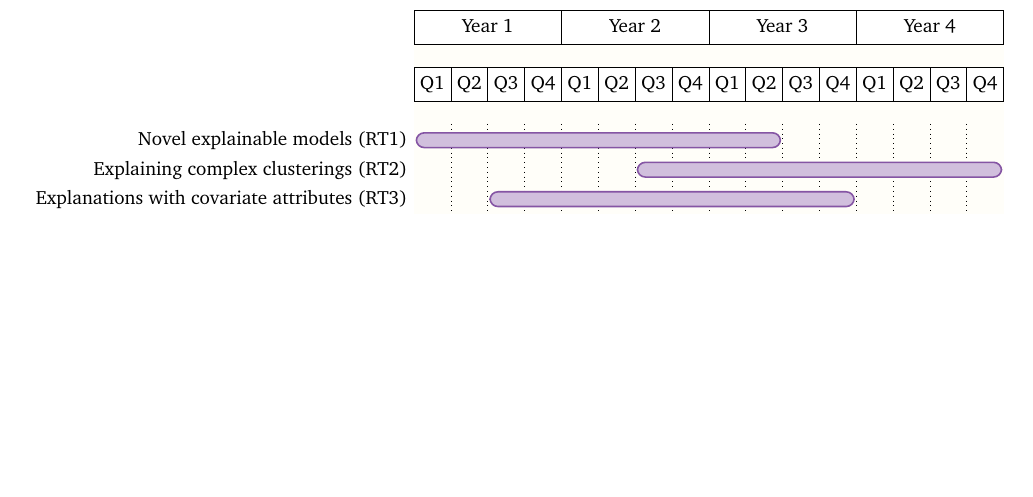
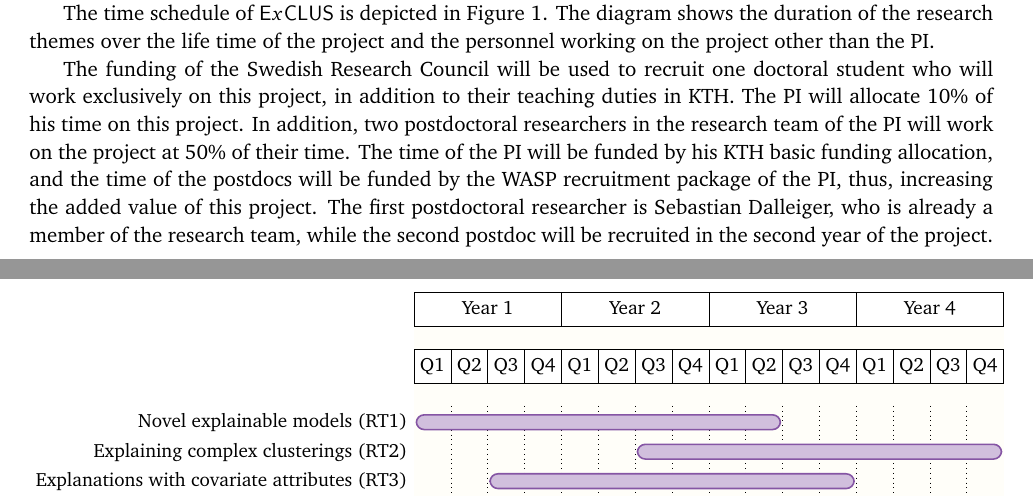
Before and after one commit to aris-gionis/2024-VR-RP, a LaTeX document (research plan/plan.tex): part of page 7 of 8 before the commit and two parts of pages 6 and 7 of 8 after it, the two joined at a grey line, cut at the place of the change, the shorter picture padded with empty space. Compiled offline with pdfLaTeX.

Commit message:
time schedule

```diff
--- a/research plan/plan.tex
+++ b/research plan/plan.tex
@@ -503,6 +503,25 @@ Describe summarily the time plan for the project during the grant period, and ho
 \vspace{-2mm}
 \end{figure}
 
+The time schedule of \acronym is depicted in Figure~\ref{figure:gantt}.
+The diagram shows the duration of the research themes over the life time of the project
+and the personnel working on the project other than the PI.
+
+The funding of the Swedish Research Council will be used to recruit
+one doctoral student who will work exclusively on this project,
+in addition to their teaching duties in KTH.
+The PI will allocate 10\% of his time on this project.
+In addition, two postdoctoral researchers in the research team of the PI
+will work on the project at 50\% of their time.
+The time of the PI will be funded by his KTH basic funding allocation,
+and the time of the postdocs will be funded by the WASP recruitment package of the PI,
+thus, increasing the added value of this project.
+The first postdoctoral researcher is Sebastian Dalleiger,
+who is already a member of the research team,
+while the second postdoc will be recruited in the second year of the project.
+
+
+
 \subsection{Project organization {\color{orange}[$\approx$0.5 page]} {\color{teal}(Aris)}}
 
 \instructions{
```
